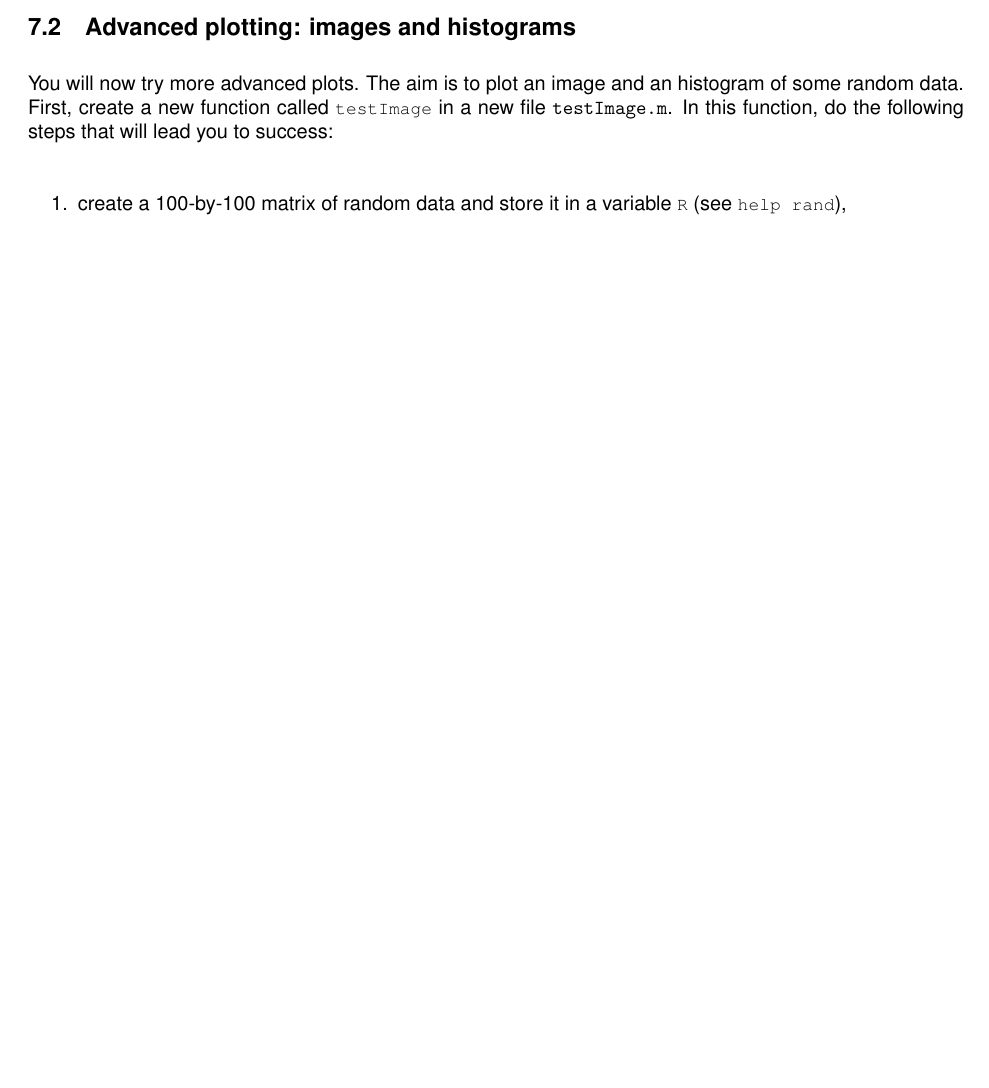
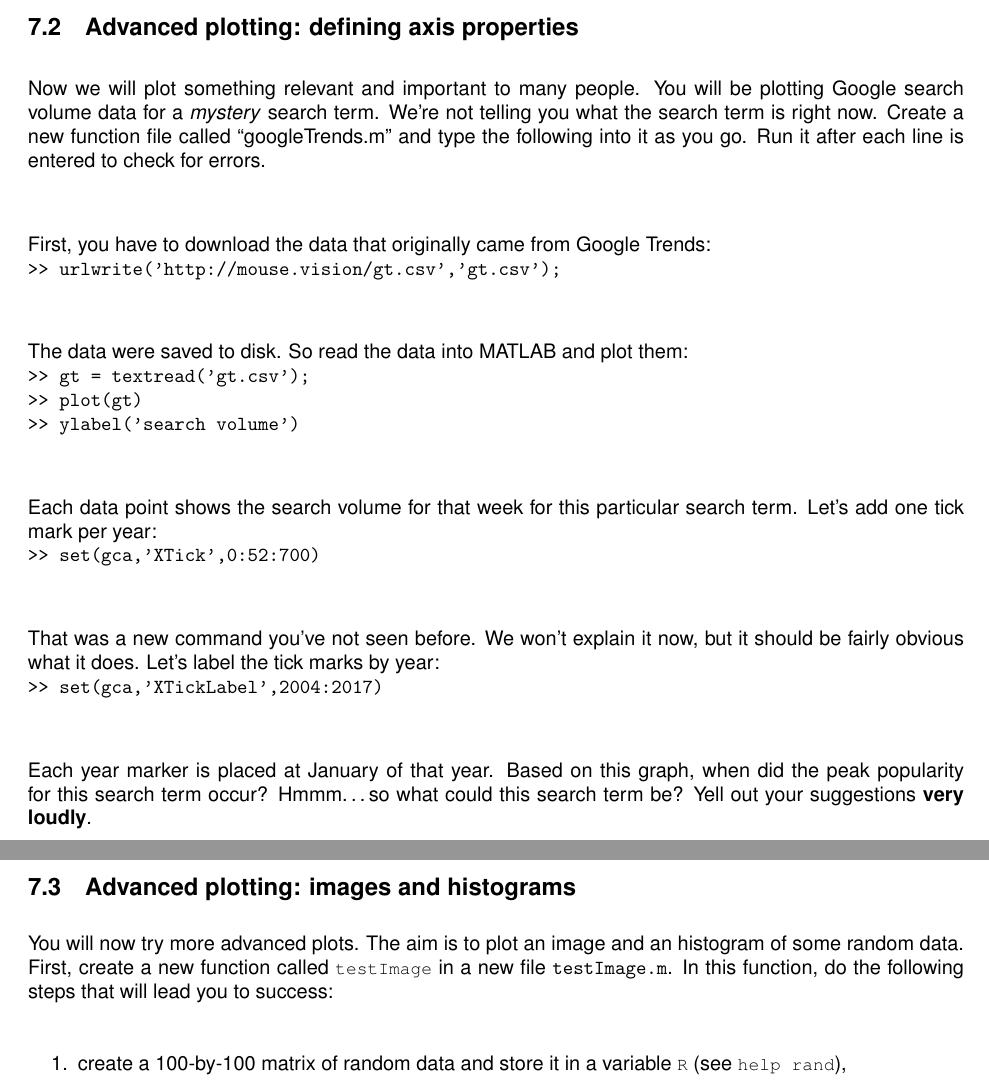
Before and after one commit to BaselLaserMouse/basic_matlab, a LaTeX document (basic_matlab.tex): part of page 14 of 17 before the commit and two parts of pages 14 and 15 of 18 after it, the two joined at a grey line, cut at the place of the change, the shorter picture padded with empty space. Compiled offline with pdfLaTeX.

Commit message:
add a new, fun, exercise at about the mid-point

```diff
--- a/basic_matlab.tex
+++ b/basic_matlab.tex
@@ -518,6 +518,38 @@ hold off
 Send this figure and the function file you wrote to ``\verb|student_results@mouse.vision|''.
 The e-mail Subject should be ``Basic Plotting'' and you should include your group member names in the body.
 
+\pagebreak
+\subsection{Advanced plotting: defining axis properties}
+
+Now we will plot something relevant and important to many people.
+You will be plotting Google search volume data for a \textit{mystery} search term.
+We're not telling you what the search term is right now.
+Create a new function file called ``googleTrends.m'' and type the following into it as you go.
+Run it after each line is entered to check for errors.
+\\
+
+First, you have to download the data that originally came from Google Trends:\\
+\verb|>> urlwrite('http://mouse.vision/gt.csv','gt.csv');|\\
+
+The data were saved to disk. So read the data into MATLAB and plot them:\\
+\verb|>> gt = textread('gt.csv');|\\
+\verb|>> plot(gt)|\\
+\verb|>> ylabel('search volume')|\\
+
+Each data point shows the search volume for that week for this particular search term.
+Let's add one tick mark per year:\\
+\verb|>> set(gca,'XTick',0:52:700)|\\
+
+That was a new command you've not seen before.
+We won't explain it now, but it should be fairly obvious what it does.
+Let's label the tick marks by year:\\
+\verb|>> set(gca,'XTickLabel',2004:2017)|\\
+
+Each year marker is placed at January of that year.
+Based on this graph, when did the peak popularity for this search term occur?
+Hmmm\ldots so what could this search term be?
+Yell out your suggestions \textbf{very loudly}.
+
 
 \pagebreak
 \subsection{Advanced plotting: images and histograms}
```
Also changed, not shown: basic_matlab.tex (10 more changed lines).
